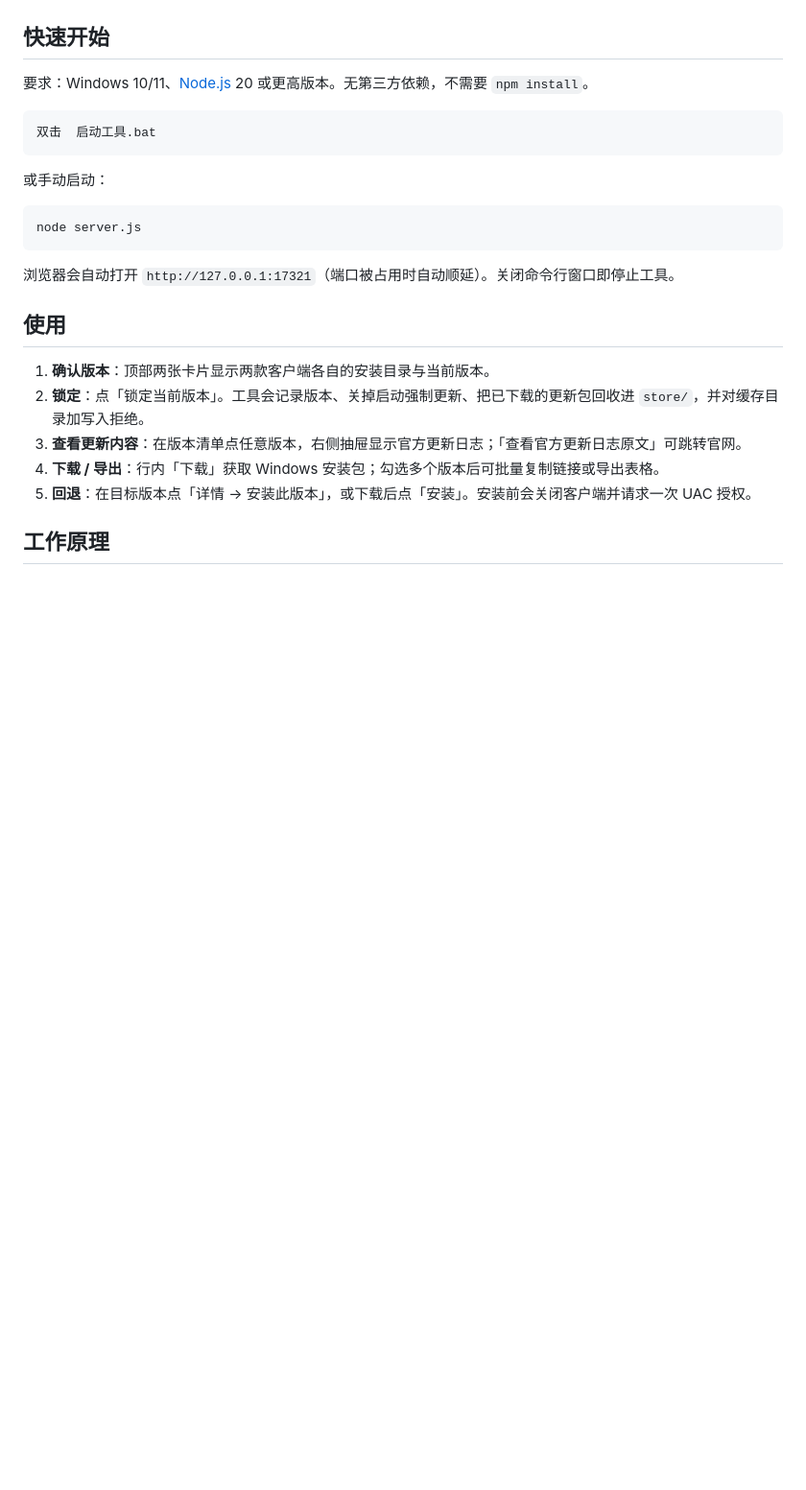
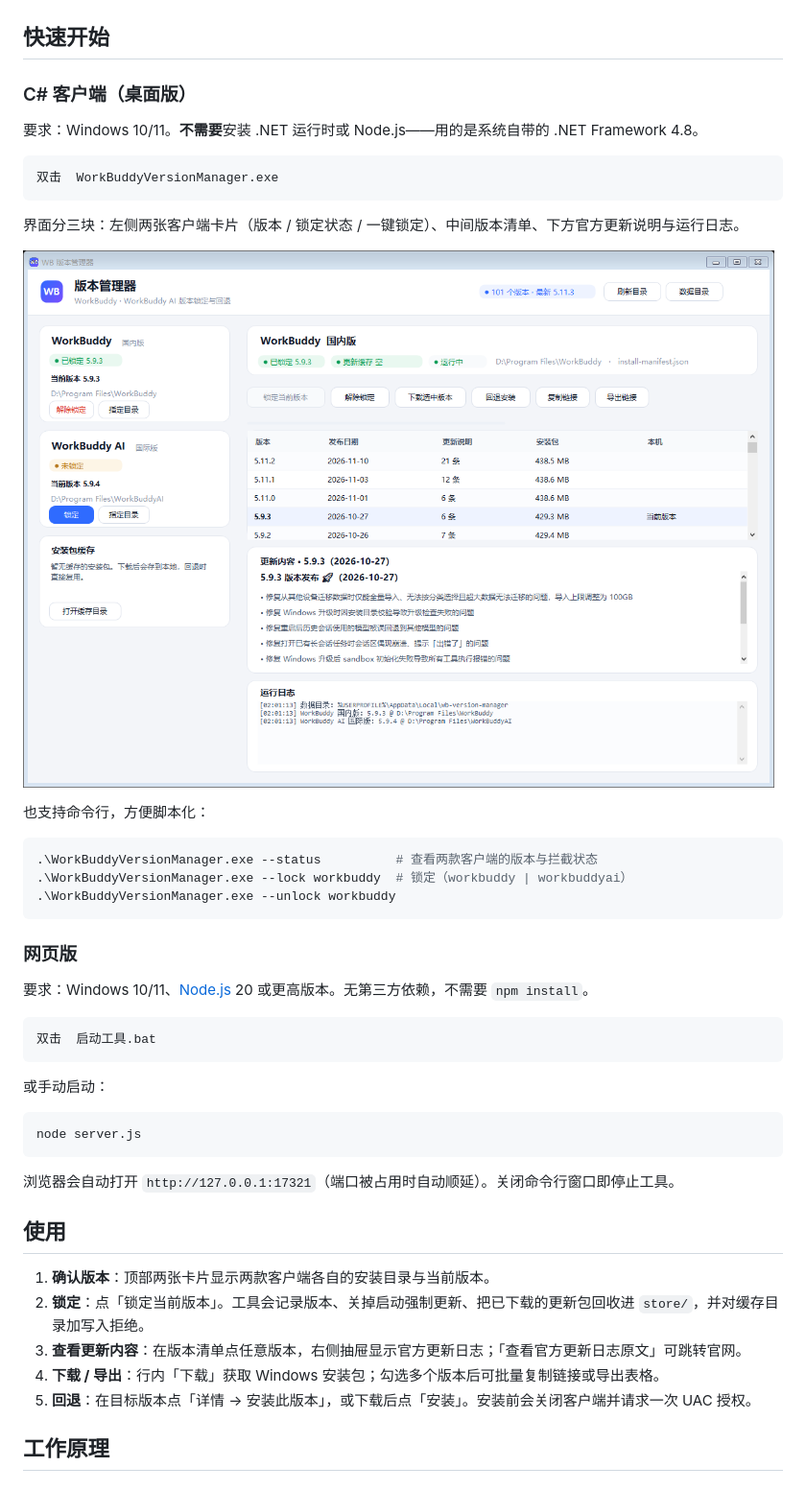
Before and after one commit to firlsy/wb-version-manager, a Markdown page: README.md, the part around one of its changes. Shown at 96% size. GitHub-like rendering; pictures changed too: docs/screenshot-client.png (added); blank space fills up the shorter version.

````diff
--- a/README.md
+++ b/README.md
@@ -38,6 +46,28 @@ WorkBuddy 桌面端会在后台把完整安装包下载到用户目录，下次
 ![版本详情](docs/screenshot-detail.png)
 
 ## 快速开始
+
+### C# 客户端（桌面版）
+
+要求：Windows 10/11。**不需要**安装 .NET 运行时或 Node.js——用的是系统自带的 .NET Framework 4.8。
+
+```text
+双击  WorkBuddyVersionManager.exe
+```
+
+界面分三块：左侧两张客户端卡片（版本 / 锁定状态 / 一键锁定）、中间版本清单、下方官方更新说明与运行日志。
+
+![C# 客户端](docs/screenshot-client.png)
+
+也支持命令行，方便脚本化：
+
+```powershell
+.\WorkBuddyVersionManager.exe --status          # 查看两款客户端的版本与拦截状态
+.\WorkBuddyVersionManager.exe --lock workbuddy  # 锁定（workbuddy | workbuddyai）
+.\WorkBuddyVersionManager.exe --unlock workbuddy
+```
+
+### 网页版
 
 要求：Windows 10/11、[Node.js](https://nodejs.org/) 20 或更高版本。无第三方依赖，不需要 `npm install`。
 
@@ -52,6 +82,7 @@ node server.js
 ```
 
 浏览器会自动打开 `http://127.0.0.1:17321`（端口被占用时自动顺延）。关闭命令行窗口即停止工具。
+
 
 ## 使用
 
````
Also changed, not shown: other parts of README.md (+82 -29 lines), 14 other files.
